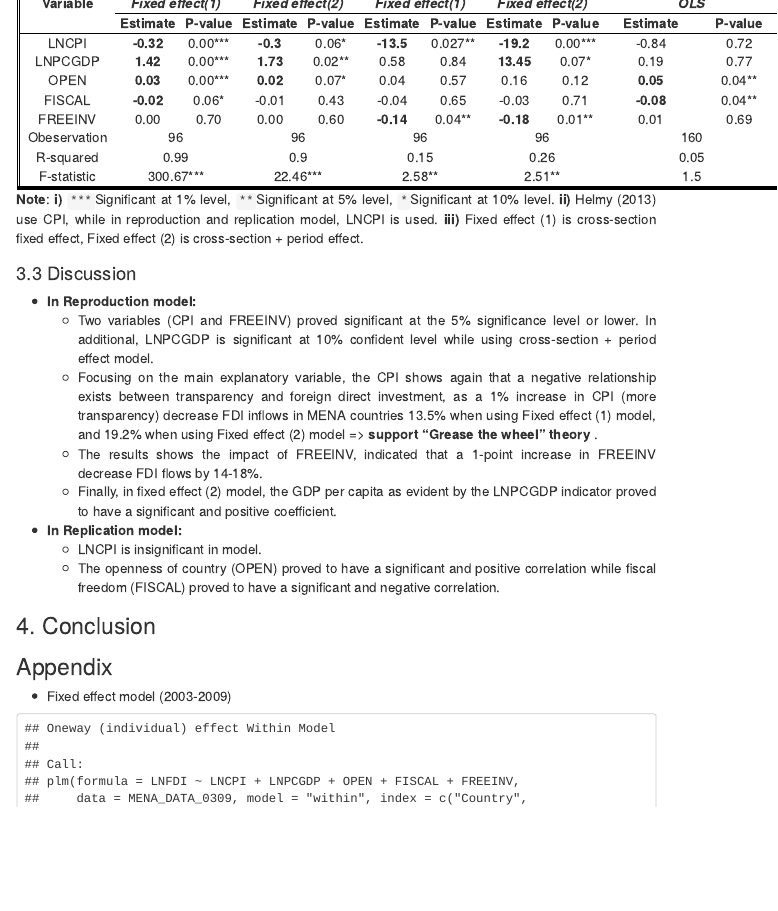
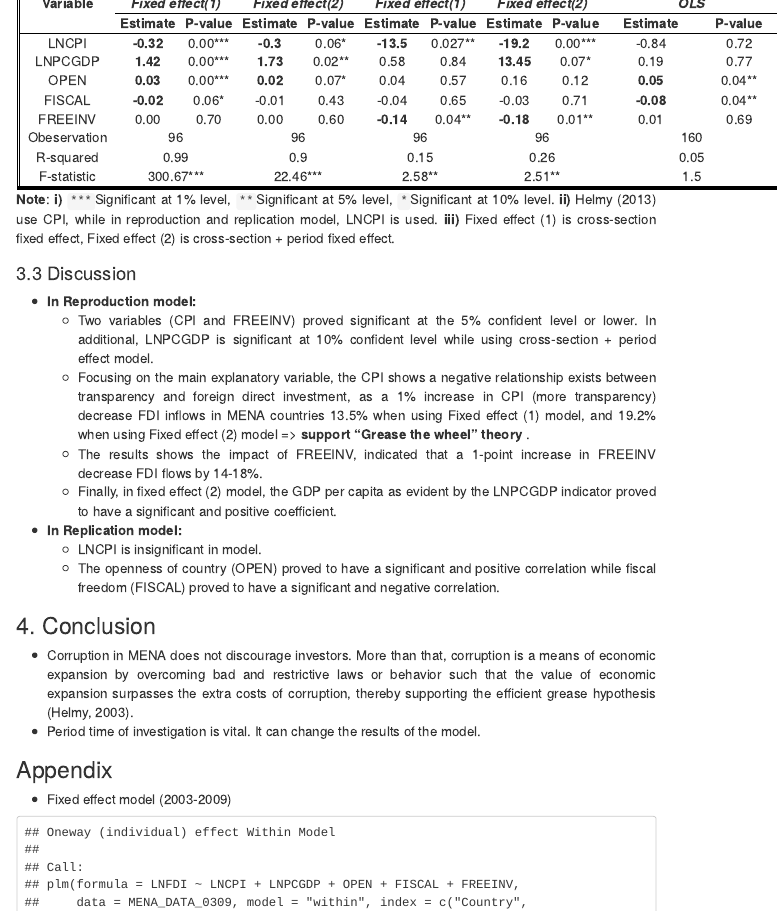
Before and after one commit to sang-luong/RR_FINAL-PROJECT, an R Markdown document (Data_set/Final_project.Rmd): the page in a window 1100 px wide, from 3100 px down. The pictures show the output file Data_set/Final_project.html that the author committed with the source, opened offline; menus at the side of the page are left out.

Commit message:
Adding conclusion part in the report

```diff
--- a/Data_set/Final_project.Rmd
+++ b/Data_set/Final_project.Rmd
@@ -312,13 +312,13 @@ $$ LNFDI =   \beta_{0i,t} +  \beta_1LNCPI_{i,t-1} +  \beta_2LNPCGDP_{i,t-1} +  \
     </tr>
 </table>
 
-**Note**: **i)** `***`Significant at 1% level, `**`Significant at 5% level, `*`Significant at 10% level. **ii)** Helmy (2013) use CPI, while in reproduction and replication model, LNCPI is used. **iii)** Fixed effect (1) is cross-section fixed effect, Fixed effect (2) is cross-section + period effect.
+**Note**: **i)** `***`Significant at 1% level, `**`Significant at 5% level, `*`Significant at 10% level. **ii)** Helmy (2013) use CPI, while in reproduction and replication model, LNCPI is used. **iii)** Fixed effect (1) is cross-section fixed effect, Fixed effect (2) is cross-section + period fixed effect.
 
 ### 3.3 Discussion
 
 * <B>In Reproduction model:</B> <br>
-  - Two variables (CPI and FREEINV) proved significant at the 5% significance level or lower. In additional, LNPCGDP is significant at 10% confident level while using cross-section + period effect model.
-  - Focusing on the main explanatory variable, the CPI shows again that a negative relationship exists between transparency and foreign direct investment, as a 1% increase in CPI (more transparency) decrease FDI inflows in MENA countries 13.5% when using Fixed effect (1) model, and 19.2% when using Fixed effect (2) model => **support "Grease the wheel" theory **.
+  - Two variables (CPI and FREEINV) proved significant at the 5% confident level or lower. In additional, LNPCGDP is significant at 10% confident level while using cross-section + period effect model.
+  - Focusing on the main explanatory variable, the CPI shows a negative relationship exists between transparency and foreign direct investment, as a 1% increase in CPI (more transparency) decrease FDI inflows in MENA countries 13.5% when using Fixed effect (1) model, and 19.2% when using Fixed effect (2) model => **support "Grease the wheel" theory **.
   - The results shows the impact of FREEINV, indicated that a 1-point increase in FREEINV decrease FDI flows by 14-18%.
   - Finally, in fixed effect (2) model, the GDP per capita as evident by the LNPCGDP indicator proved to have a significant and positive coefficient.
 * <B>In Replication model:</B> <br>
@@ -327,6 +327,8 @@ $$ LNFDI =   \beta_{0i,t} +  \beta_1LNCPI_{i,t-1} +  \beta_2LNPCGDP_{i,t-1} +  \
 
 ## 4. Conclusion
 
+- Corruption in MENA does not discourage investors. More than that, corruption is a means of economic expansion by overcoming bad and restrictive laws or behavior such that the value of economic expansion surpasses the extra costs of corruption, thereby supporting the efficient grease hypothesis (Helmy, 2003).
+- Period time of investigation is vital. It can change the results of the model.
 
 ## Appendix
 
```
Also changed, not shown: Data_set/Final_project.html, Data_set/Final_project.Rmd (4 more changed lines).
